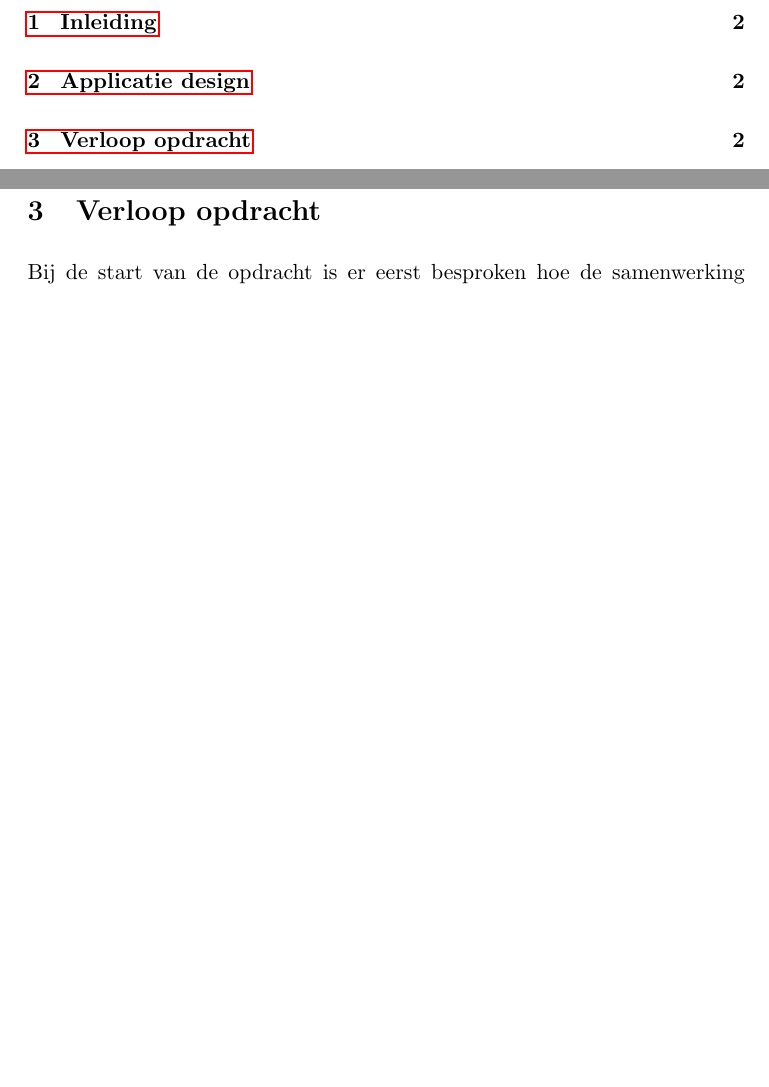
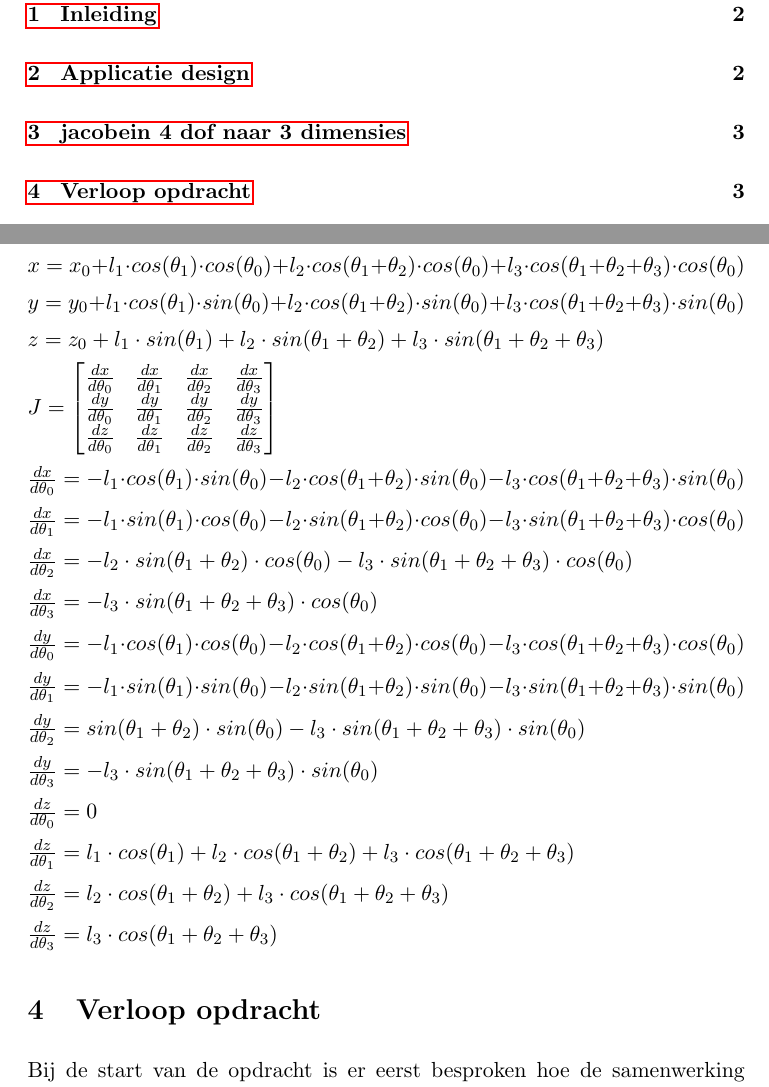
Before and after one commit to mauriceberentsen/WoR_OpenCV_Robot_Aansturing, a LaTeX document (documentatie/PDF/wor-robots applicatie.tex): two parts of pages 2 and 3 of 3 before the commit and two parts of pages 2 and 4 of 4 after it, joined at a grey line, cut so that both start at the same text, the shorter picture padded with empty space. The pictures show the PDF file documentatie/PDF/wor-robots applicatie.pdf that the author committed with the source; the source files are stored in an older character set and shown here as Unicode.

Commit message:
eerste stap kinematic incl latex jacobi formule

```diff
--- a/documentatie/PDF/wor-robots applicatie.tex
+++ b/documentatie/PDF/wor-robots applicatie.tex
@@ -31,6 +31,56 @@
 Voor de eindopdracht van WoR-Robots is er de opdracht om een applicatie te leveren die aan de hand van een simpele TUI (Text User Interface) items kan oppakken en op een opgegeven plek neerleggen. Om deze opdracht uit te kunnen voeren wordt
 \href{http://www.ros.org}{ ROS (Robot Operating System)} gebruikt om de arm aan te sturen, en er wordt gebruik gemaakt van \href{http://www.opencv.org}{OpenCV} voor de beeldherkenning. Alle code die door de student geschreven wordt zal bestaan uit C++17
 \section{Applicatie design}
+\clearpage
+
+\section{jacobein 4 dof naar 3 dimensies}
+
+$ x = x_0 + l_1 \cdot cos(\theta_1) \cdot cos(\theta_0) + l_2 \cdot cos(\theta_1 + \theta_2) \cdot cos(\theta_0) + l_3 \cdot cos(\theta_1 + \theta_2 + \theta_3) \cdot cos(\theta_0)$
+
+$ y = y_0 + l_1 \cdot cos(\theta_1) \cdot sin(\theta_0) + l_2 \cdot cos(\theta_1 + \theta_2) \cdot sin(\theta_0) + l_3 \cdot cos(\theta_1 + \theta_2 + \theta_3) \cdot sin(\theta_0) $
+
+$ z = z_0 + l_1 \cdot sin(\theta_1) + l_2 \cdot sin(\theta_1 + \theta_2) + l_3 \cdot sin(\theta_1 + \theta_2 + \theta_3) $
+
+
+
+
+$
+J =
+\begin{bmatrix}
+\frac{dx}{d\theta_0} & \frac{dx}{d\theta_1} & \frac{dx}{d\theta_2}& \frac{dx}{d\theta_3} \\
+\frac{dy}{d\theta_0} & \frac{dy}{d\theta_1} & \frac{dy}{d\theta_2} & \frac{dy}{d\theta_3} \\
+\frac{dz}{d\theta_0} & \frac{dz}{d\theta_1} & \frac{dz}{d\theta_2} & \frac{dz}{d\theta_3}
+\end{bmatrix}
+$
+
+$\frac{dx}{d\theta_0} = -l_1\cdot cos(\theta_1) \cdot sin(\theta_0) -l_2\cdot  cos(\theta_1 + \theta_2) \cdot sin(\theta_0) -l_3\cdot  cos(\theta_1 + \theta_2 + \theta_3 ) \cdot sin(\theta_0)
+$
+
+ $\frac{dx}{d\theta_1} = -l_1\cdot sin(\theta_1) \cdot cos(\theta_0) -l_2\cdot  sin(\theta_1 + \theta_2) \cdot cos(\theta_0) - l_3\cdot  sin(\theta_1 + \theta_2 + \theta_3 ) \cdot cos(\theta_0)
+ $
+
+ $\frac{dx}{d\theta_2} = -l_2\cdot  sin(\theta_1 + \theta_2) \cdot cos(\theta_0) - l_3\cdot  sin(\theta_1 + \theta_2 + \theta_3 ) \cdot cos(\theta_0)
+ $
+
+ $\frac{dx}{d\theta_3} = - l_3\cdot  sin(\theta_1 + \theta_2 + \theta_3 ) \cdot cos(\theta_0)
+ $
+
+
+$\frac{dy}{d\theta_0} = -l_1\cdot cos(\theta_1) \cdot cos(\theta_0) -l_2\cdot  cos(\theta_1 + \theta_2) \cdot cos(\theta_0) -l_3\cdot  cos(\theta_1 + \theta_2 + \theta_3 ) \cdot cos(\theta_0) $
+
+$\frac{dy}{d\theta_1} = -l_1\cdot sin(\theta_1) \cdot sin(\theta_0) -l_2\cdot  sin(\theta_1 + \theta_2) \cdot sin(\theta_0) -l_3\cdot  sin(\theta_1 + \theta_2 + \theta_3 ) \cdot sin(\theta_0)$
+
+$\frac{dy}{d\theta_2} =sin(\theta_1 + \theta_2) \cdot sin(\theta_0) -l_3\cdot  sin(\theta_1 + \theta_2 + \theta_3 ) \cdot sin(\theta_0)$
+
+$\frac{dy}{d\theta_3} =-l_3\cdot  sin(\theta_1 + \theta_2 + \theta_3 ) \cdot sin(\theta_0)$
+
+$\frac{dz}{d\theta_0} = 0 $
+
+$\frac{dz}{d\theta_1} = l_1 \cdot cos(\theta_1) + l_2 \cdot cos(\theta_1 + \theta_2) + l_3 \cdot cos(\theta_1 + \theta_2 + \theta_3) $
+
+$\frac{dz}{d\theta_2} = l_2 \cdot cos(\theta_1 + \theta_2) + l_3 \cdot cos(\theta_1 + \theta_2 + \theta_3) $
+
+$\frac{dz}{d\theta_3} = l_3 \cdot cos(\theta_1 + \theta_2 + \theta_3) $
 
 \section{Verloop opdracht}
 Bij de start van de opdracht is er eerst besproken hoe de samenwerking moest verlopen. Daar is gekozen voor het gebruik van \href{http://www.github.com}{Github}, deze keuze is gebaseerd op het feit dat het gratis is en het versie beheer bekend is voor de studenten. Vervolgens is er geïnventariseerd wat er al beschikbaar was. Zo is er door Berentsen, M al een applicatie geschreven die de figuren kan herkennen en in kaart brengen en door Tunc, A een applicatie die via ROS de arm kan aansturen. Deze zijn met een lichte aanpassing direct bruikbaar in deze opdracht en worden dan ook beiden gebruikt.
```
Also changed, not shown: documentatie/PDF/wor-robots applicatie.pdf, 4 other files.
